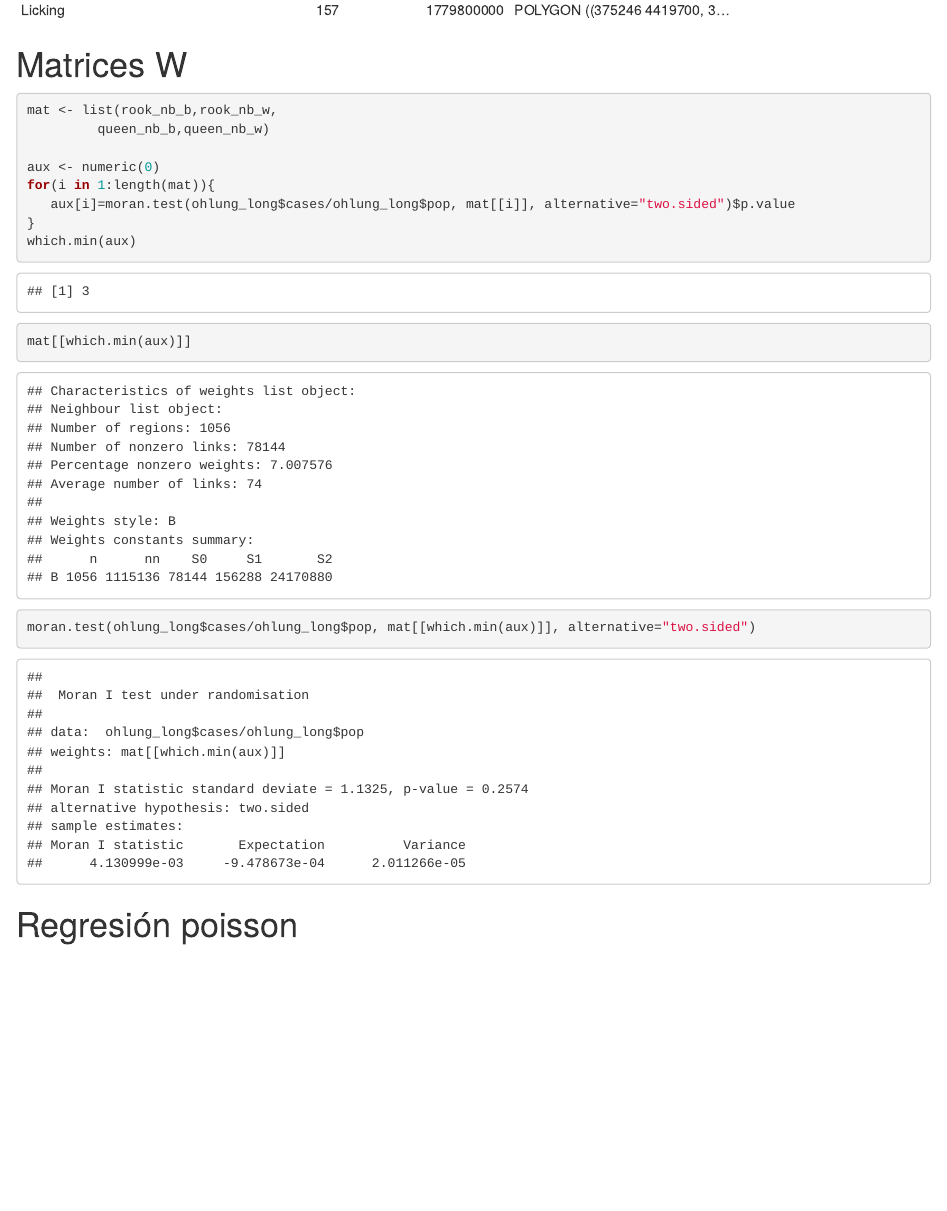
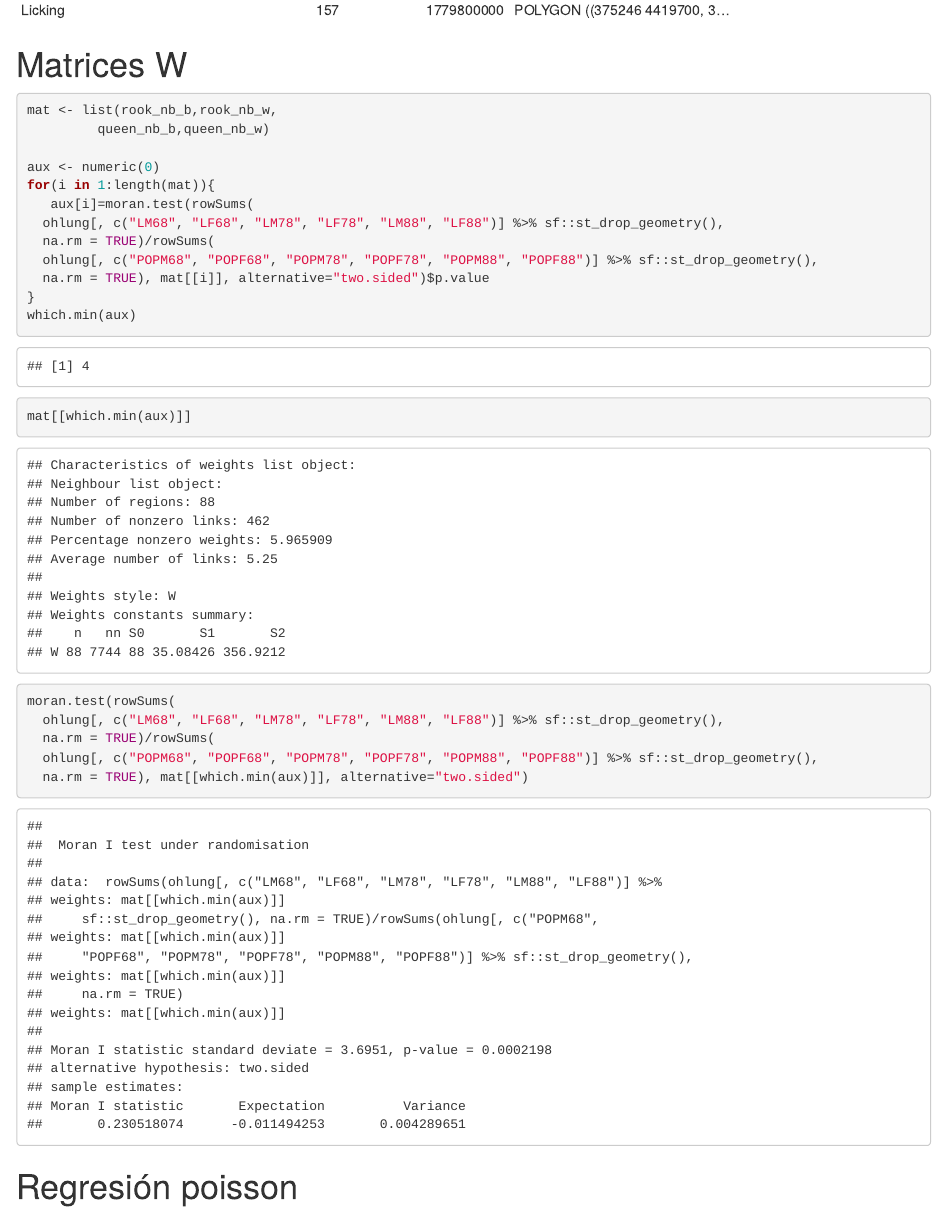
Before and after one commit to Mapu142/ESPACIAL_LUNG_CANCER, an R Markdown document (POISSON_LUNG_CANCER.Rmd): the page in a window 1100 px wide, from 7660 px down. Rendered offline with R 4.5, knitr and Pandoc, with nearby package versions; some code elsewhere in the file could not run offline.

Commit message:
datset original

````diff
--- a/POISSON_LUNG_CANCER.Rmd
+++ b/POISSON_LUNG_CANCER.Rmd
@@ -228,11 +228,19 @@ mat <- list(rook_nb_b,rook_nb_w,
 
 aux <- numeric(0)
 for(i in 1:length(mat)){
-   aux[i]=moran.test(ohlung_long$cases/ohlung_long$pop, mat[[i]], alternative="two.sided")$p.value
+   aux[i]=moran.test(rowSums(
+  ohlung[, c("LM68", "LF68", "LM78", "LF78", "LM88", "LF88")] %>% sf::st_drop_geometry(),
+  na.rm = TRUE)/rowSums(
+  ohlung[, c("POPM68", "POPF68", "POPM78", "POPF78", "POPM88", "POPF88")] %>% sf::st_drop_geometry(),
+  na.rm = TRUE), mat[[i]], alternative="two.sided")$p.value
 }
 which.min(aux)
 mat[[which.min(aux)]]
-moran.test(ohlung_long$cases/ohlung_long$pop, mat[[which.min(aux)]], alternative="two.sided")
+moran.test(rowSums(
+  ohlung[, c("LM68", "LF68", "LM78", "LF78", "LM88", "LF88")] %>% sf::st_drop_geometry(),
+  na.rm = TRUE)/rowSums(
+  ohlung[, c("POPM68", "POPF68", "POPM78", "POPF78", "POPM88", "POPF88")] %>% sf::st_drop_geometry(),
+  na.rm = TRUE), mat[[which.min(aux)]], alternative="two.sided")
 ```
 
 # Regresión poisson
````
Also changed, not shown: enviroment.RData, POISSON_LUNG_CANCER.Rmd (8 more changed lines).
